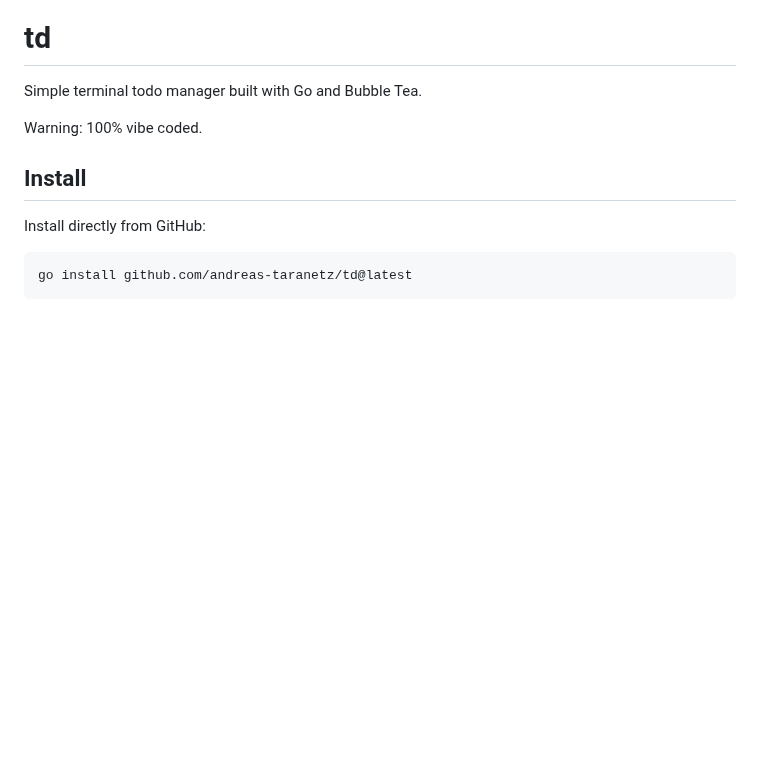
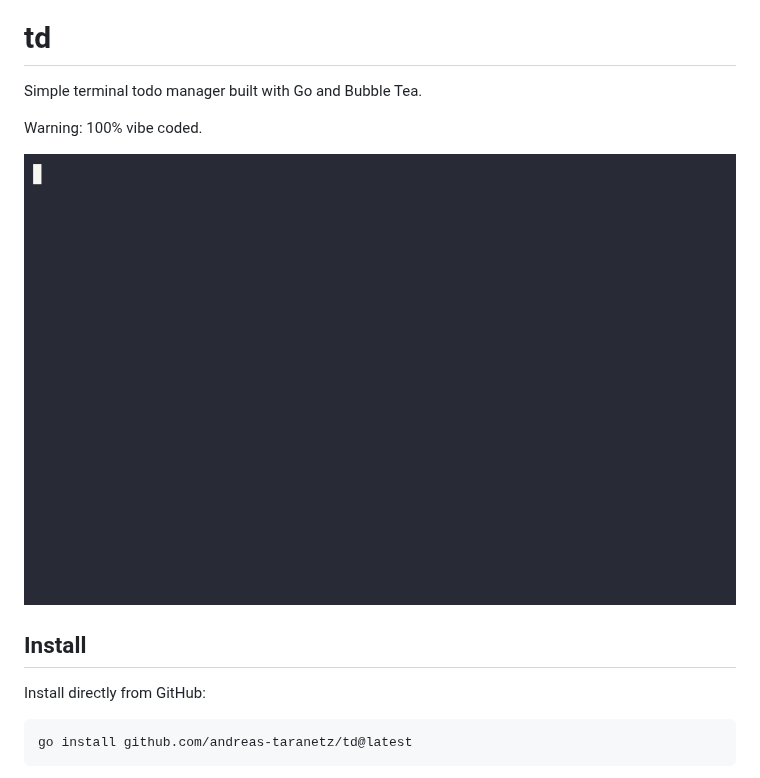
Before and after one commit to andreas-taranetz/td, a Markdown page: README.md, the part around the change. GitHub-like rendering; pictures changed too: usage.gif (added); blank space fills up the shorter version.

Commit message:
Add usage video

```diff
--- a/README.md
+++ b/README.md
@@ -3,6 +3,8 @@
 Simple terminal todo manager built with Go and Bubble Tea.
 
 Warning: 100% vibe coded.
+
+![](usage.gif)
 
 ## Install
 
```
